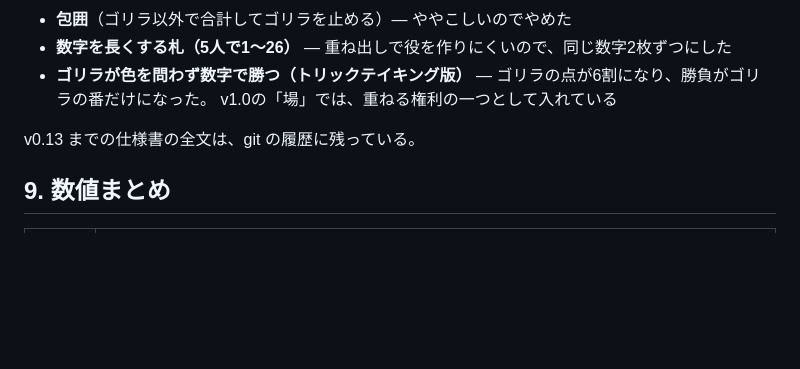
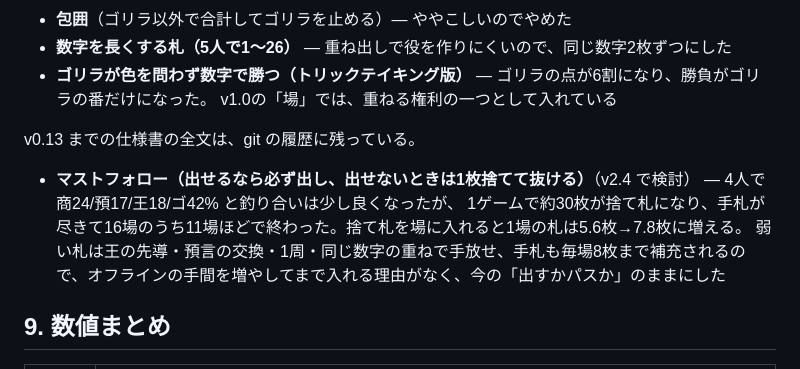
Before and after one commit to pikaring/when-do-gorillas-matter, a Markdown page: SPEC.md, the part around the change. GitHub-like rendering; blank space fills up the shorter version.

Commit message:
仕様書：マストフォロー案を試して採らなかった経緯を記録
Co-Authored-By: Claude Opus 5.5 <noreply@anthropic.com>
Claude-Session: https://claude.ai/code/session_01LM1BF6LuwjeTWqXiZY5rJo

```diff
--- a/SPEC.md
+++ b/SPEC.md
@@ -345,6 +345,9 @@
   v1.0の「場」では、重ねる権利の一つとして入れている
 
 v0.13 までの仕様書の全文は、git の履歴に残っている。
+- **マストフォロー（出せるなら必ず出し、出せないときは1枚捨てて抜ける）**（v2.4 で検討） — 4人で 商24/預17/王18/ゴ42% と釣り合いは少し良くなったが、
+  1ゲームで約30枚が捨て札になり、手札が尽きて16場のうち11場ほどで終わった。捨て札を場に入れると1場の札は5.6枚→7.8枚に増える。
+  弱い札は王の先導・預言の交換・1周・同じ数字の重ねで手放せ、手札も毎場8枚まで補充されるので、オフラインの手間を増やしてまで入れる理由がなく、今の「出すかパスか」のままにした
 
 ## 9. 数値まとめ
 
```
